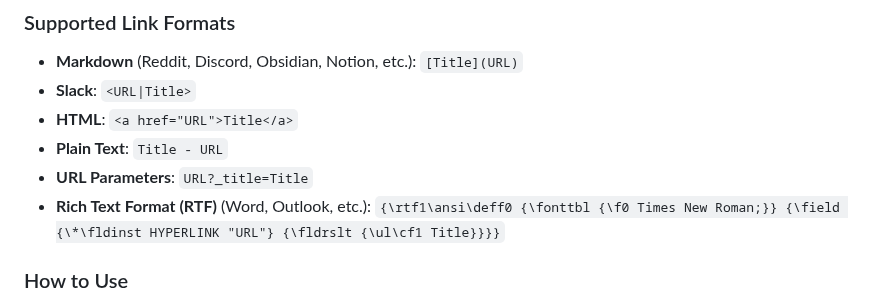
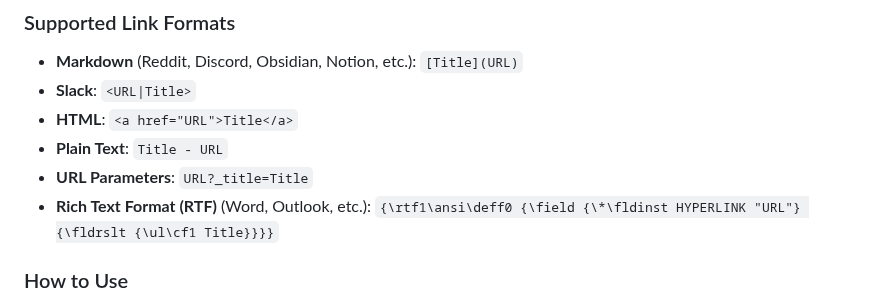
Before and after one commit to evanwon/fancy-links, a Markdown page: README.md, the part around the change. Rendered like a GitHub page.

Commit message:
Fix readme RTF example

```diff
--- a/README.md
+++ b/README.md
@@ -14,7 +14,7 @@ Interested in other browsers? Please vote for [Chrome support](https://github.co
 - **HTML**: `<a href="URL">Title</a>`
 - **Plain Text**: `Title - URL`
 - **URL Parameters**: `URL?_title=Title`
-- **Rich Text Format (RTF)** (Word, Outlook, etc.): `{\rtf1\ansi\deff0 {\fonttbl {\f0 Times New Roman;}} {\field {\*\fldinst HYPERLINK "URL"} {\fldrslt {\ul\cf1 Title}}}}`
+- **Rich Text Format (RTF)** (Word, Outlook, etc.): `{\rtf1\ansi\deff0 {\field {\*\fldinst HYPERLINK "URL"} {\fldrslt {\ul\cf1 Title}}}}`
 
 ### How to Use
 - **Toolbar Button**: Click to open popup with all format options
```
